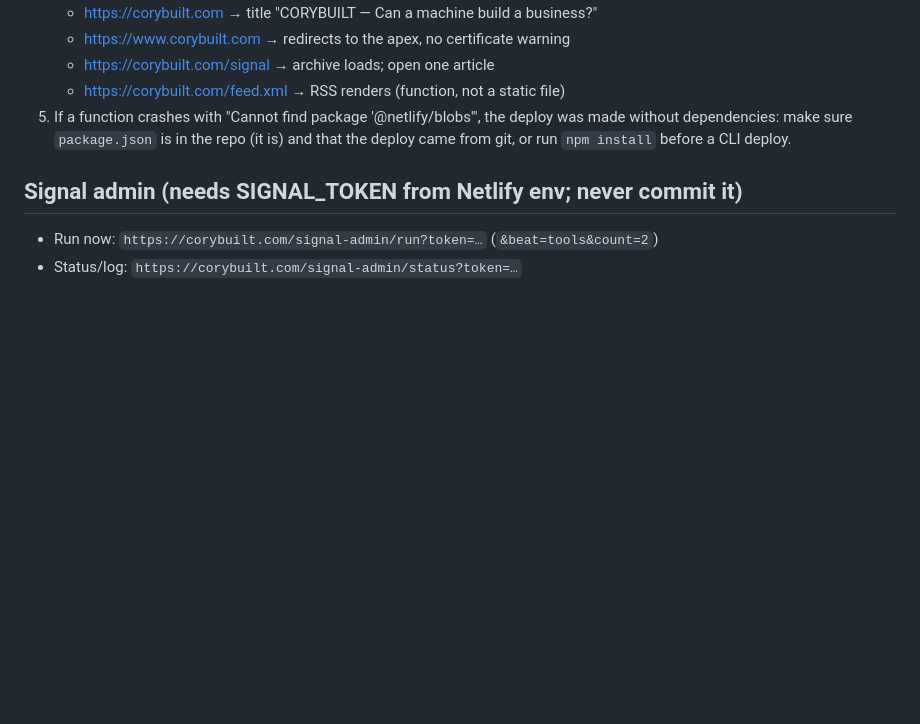
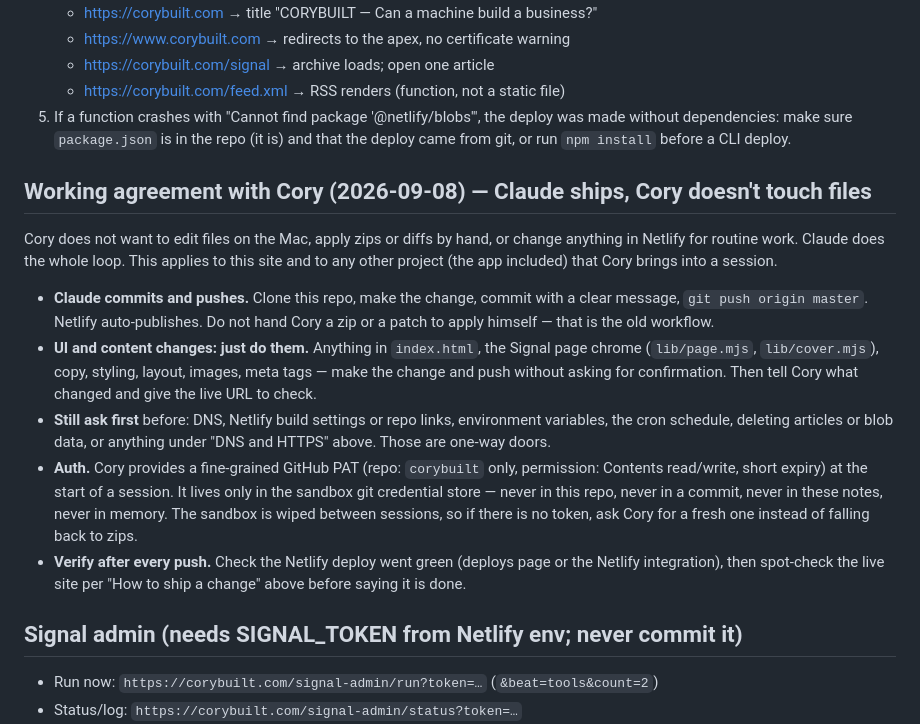
Before and after one commit to itxDevCory/corybuilt, a Markdown page: CLAUDE.md, the part around the change. GitHub-like rendering; blank space fills up the shorter version.

Commit message:
CLAUDE.md: Claude commits and pushes directly; UI/content changes need no confirmation
New working agreement with Cory: Claude makes changes, commits, and pushes
to master itself. UI/content edits are done without asking; hosting, DNS,
env vars, cron and data deletion still require confirmation. Documents how
the session GitHub token is handled (credential store only, never in repo).

```diff
--- a/CLAUDE.md
+++ b/CLAUDE.md
@@ -80,6 +80,33 @@ republish the last good CLI deploy, unlink that repo. Rules:
    repo (it is) and that the deploy came from git, or run `npm install` before
    a CLI deploy.
 
+## Working agreement with Cory (2026-09-08) — Claude ships, Cory doesn't touch files
+
+Cory does not want to edit files on the Mac, apply zips or diffs by hand,
+or change anything in Netlify for routine work. Claude does the whole loop.
+This applies to this site and to any other project (the app included) that
+Cory brings into a session.
+
+- **Claude commits and pushes.** Clone this repo, make the change, commit with
+  a clear message, `git push origin master`. Netlify auto-publishes. Do not
+  hand Cory a zip or a patch to apply himself — that is the old workflow.
+- **UI and content changes: just do them.** Anything in `index.html`, the
+  Signal page chrome (`lib/page.mjs`, `lib/cover.mjs`), copy, styling,
+  layout, images, meta tags — make the change and push without asking for
+  confirmation. Then tell Cory what changed and give the live URL to check.
+- **Still ask first** before: DNS, Netlify build settings or repo links,
+  environment variables, the cron schedule, deleting articles or blob data,
+  or anything under "DNS and HTTPS" above. Those are one-way doors.
+- **Auth.** Cory provides a fine-grained GitHub PAT (repo: `corybuilt` only,
+  permission: Contents read/write, short expiry) at the start of a session.
+  It lives only in the sandbox git credential store — never in this repo,
+  never in a commit, never in these notes, never in memory. The sandbox is
+  wiped between sessions, so if there is no token, ask Cory for a fresh one
+  instead of falling back to zips.
+- **Verify after every push.** Check the Netlify deploy went green (deploys
+  page or the Netlify integration), then spot-check the live site per
+  "How to ship a change" above before saying it is done.
+
 ## Signal admin (needs SIGNAL_TOKEN from Netlify env; never commit it)
 
 - Run now: `https://corybuilt.com/signal-admin/run?token=…` (`&beat=tools&count=2`)
```
